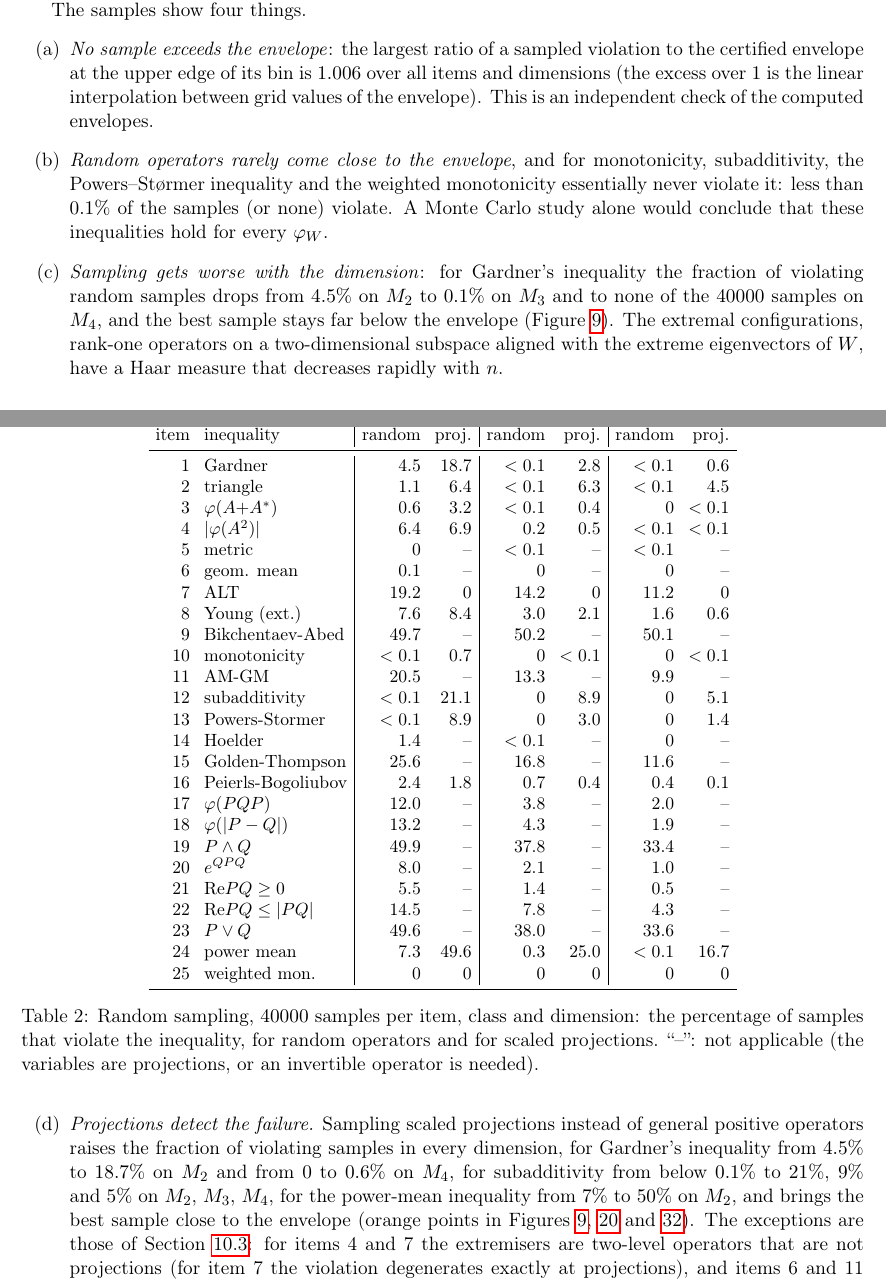
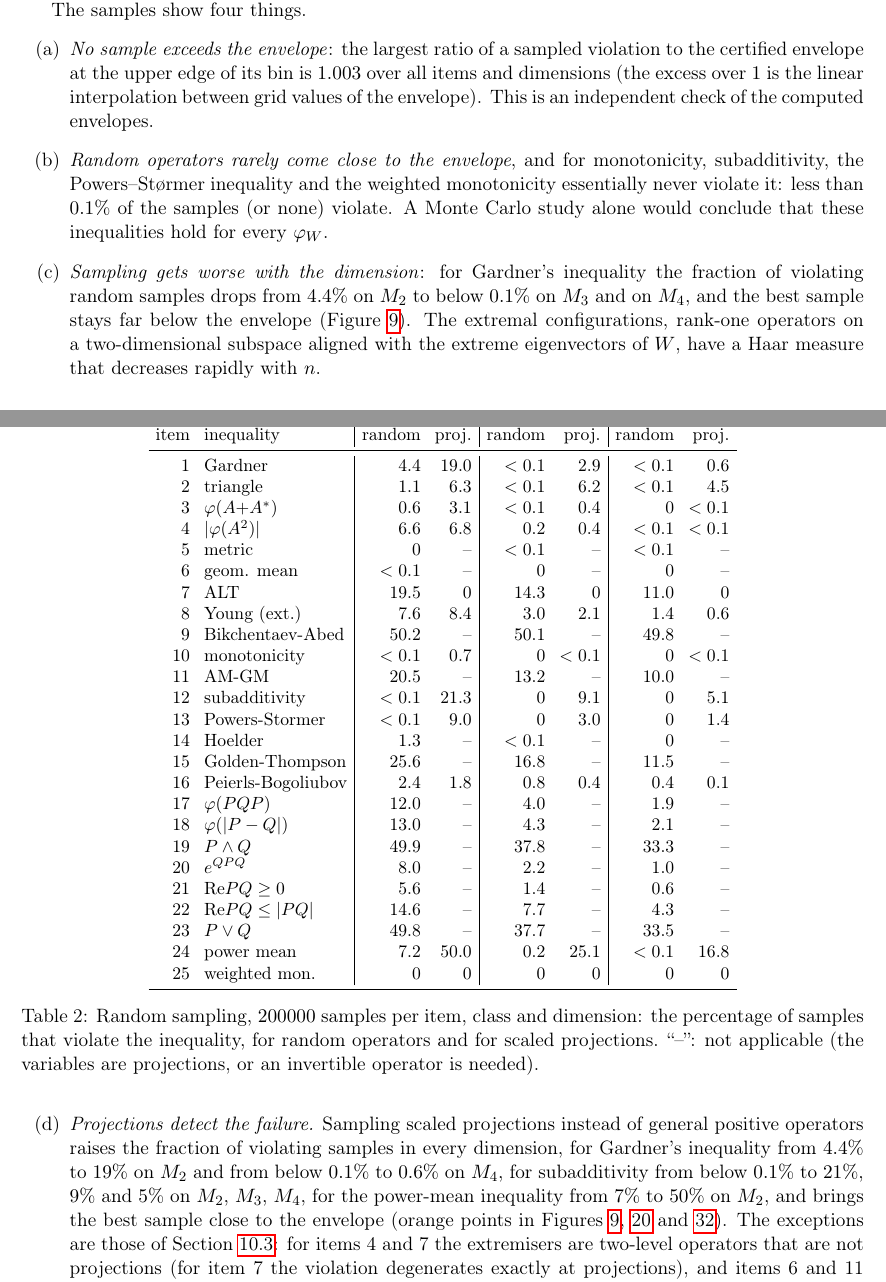
Before and after one commit to andre-a-no/von_neumann_type_i, a LaTeX paper (man/trace_envelopes/trace_inequalities_contrast.tex, which reads man/trace_envelopes/generated/contrast_operations.tex, man/trace_envelopes/generated/trace_montecarlo.tex): two parts of pages 27 and 28 of 45, joined at a grey line, cut so that both start at the same text. Compiled offline with pdfLaTeX; a LaTeX package or settings file that is missing is left out.

Commit message:
Trace paper: five times more Monte Carlo samples, denser clouds
200000 samples per item, class and dimension (was 40000), 100000 in Section 9 and in Figure 1 (was 20000); smaller,
more transparent points so that the density shows. The text follows the new fractions (Gardner 4.4 % and 19 % on M_2).

Co-Authored-By: Claude Opus 5.5 <noreply@anthropic.com>
Claude-Session: https://claude.ai/code/session_01UAnEDUPHq9siC4tRZDSyfp

```diff
--- a/man/trace_envelopes/generated/contrast_operations.tex
+++ b/man/trace_envelopes/generated/contrast_operations.tex
@@ -1,10 +1,10 @@
 % generated by scripts/contrast_operations.py -- do not edit by hand
-\newcommand{\COSamples}{20000}
-\newcommand{\COWorst}{-1\times10^{-7}}
+\newcommand{\COSamples}{100000}
+\newcommand{\COWorst}{-5\times10^{-8}}
 \newcommand{\COIndefInside}{0}
 \newcommand{\COJordanTwo}{0.8839}
 \newcommand{\COJordanThree}{0.8963}
 \newcommand{\COJordanFour}{0.8963}
-\newcommand{\COJordanDev}{9\times10^{-7}}
+\newcommand{\COJordanDev}{3\times10^{-7}}
 \newcommand{\COJordanSin}{0.9600}
 \newcommand{\COJordanTanh}{0.8824}
--- a/man/trace_envelopes/generated/trace_montecarlo.tex
+++ b/man/trace_envelopes/generated/trace_montecarlo.tex
@@ -8,24 +6,26 @@
-3 & $\varphi(A{+}A^*)$ & 0.6 & 3.2 & $<0.1$ & 0.4 & 0 & $<0.1$ \\
-4 & $|\varphi(A^2)|$ & 6.4 & 6.9 & 0.2 & 0.5 & $<0.1$ & $<0.1$ \\
+1 & Gardner & 4.4 & 19.0 & $<0.1$ & 2.9 & $<0.1$ & 0.6 \\
+2 & triangle & 1.1 & 6.3 & $<0.1$ & 6.2 & $<0.1$ & 4.5 \\
+3 & $\varphi(A{+}A^*)$ & 0.6 & 3.1 & $<0.1$ & 0.4 & 0 & $<0.1$ \\
+4 & $|\varphi(A^2)|$ & 6.6 & 6.8 & 0.2 & 0.4 & $<0.1$ & $<0.1$ \\
 5 & metric & 0 & -- & $<0.1$ & -- & $<0.1$ & -- \\
-6 & geom. mean & 0.1 & -- & 0 & -- & 0 & -- \\
-7 & ALT & 19.2 & 0 & 14.2 & 0 & 11.2 & 0 \\
-8 & Young (ext.) & 7.6 & 8.4 & 3.0 & 2.1 & 1.6 & 0.6 \\
-9 & Bikchentaev-Abed & 49.7 & -- & 50.2 & -- & 50.1 & -- \\
+6 & geom. mean & $<0.1$ & -- & 0 & -- & 0 & -- \\
+7 & ALT & 19.5 & 0 & 14.3 & 0 & 11.0 & 0 \\
+8 & Young (ext.) & 7.6 & 8.4 & 3.0 & 2.1 & 1.4 & 0.6 \\
+9 & Bikchentaev-Abed & 50.2 & -- & 50.1 & -- & 49.8 & -- \\
 10 & monotonicity & $<0.1$ & 0.7 & 0 & $<0.1$ & 0 & $<0.1$ \\
-11 & AM-GM & 20.5 & -- & 13.3 & -- & 9.9 & -- \\
-12 & subadditivity & $<0.1$ & 21.1 & 0 & 8.9 & 0 & 5.1 \\
-13 & Powers-Stormer & $<0.1$ & 8.9 & 0 & 3.0 & 0 & 1.4 \\
-14 & Hoelder & 1.4 & -- & $<0.1$ & -- & 0 & -- \\
-15 & Golden-Thompson & 25.6 & -- & 16.8 & -- & 11.6 & -- \\
-16 & Peierls-Bogoliubov & 2.4 & 1.8 & 0.7 & 0.4 & 0.4 & 0.1 \\
-17 & $\varphi(PQP)$ & 12.0 & -- & 3.8 & -- & 2.0 & -- \\
-18 & $\varphi(|P-Q|)$ & 13.2 & -- & 4.3 & -- & 1.9 & -- \\
-19 & $P\wedge Q$ & 49.9 & -- & 37.8 & -- & 33.4 & -- \\
-20 & $e^{QPQ}$ & 8.0 & -- & 2.1 & -- & 1.0 & -- \\
-21 & Re$PQ\geq0$ & 5.5 & -- & 1.4 & -- & 0.5 & -- \\
-22 & Re$PQ\leq|PQ|$ & 14.5 & -- & 7.8 & -- & 4.3 & -- \\
-23 & $P\vee Q$ & 49.6 & -- & 38.0 & -- & 33.6 & -- \\
-24 & power mean & 7.3 & 49.6 & 0.3 & 25.0 & $<0.1$ & 16.7 \\
+11 & AM-GM & 20.5 & -- & 13.2 & -- & 10.0 & -- \\
+12 & subadditivity & $<0.1$ & 21.3 & 0 & 9.1 & 0 & 5.1 \\
+13 & Powers-Stormer & $<0.1$ & 9.0 & 0 & 3.0 & 0 & 1.4 \\
+14 & Hoelder & 1.3 & -- & $<0.1$ & -- & 0 & -- \\
+15 & Golden-Thompson & 25.6 & -- & 16.8 & -- & 11.5 & -- \\
+16 & Peierls-Bogoliubov & 2.4 & 1.8 & 0.8 & 0.4 & 0.4 & 0.1 \\
+17 & $\varphi(PQP)$ & 12.0 & -- & 4.0 & -- & 1.9 & -- \\
+18 & $\varphi(|P-Q|)$ & 13.0 & -- & 4.3 & -- & 2.1 & -- \\
+19 & $P\wedge Q$ & 49.9 & -- & 37.8 & -- & 33.3 & -- \\
+20 & $e^{QPQ}$ & 8.0 & -- & 2.2 & -- & 1.0 & -- \\
+21 & Re$PQ\geq0$ & 5.6 & -- & 1.4 & -- & 0.6 & -- \\
+22 & Re$PQ\leq|PQ|$ & 14.6 & -- & 7.7 & -- & 4.3 & -- \\
+23 & $P\vee Q$ & 49.8 & -- & 37.7 & -- & 33.5 & -- \\
+24 & power mean & 7.2 & 50.0 & 0.2 & 25.1 & $<0.1$ & 16.8 \\
 25 & weighted mon. & 0 & 0 & 0 & 0 & 0 & 0 \\
 }
--- a/man/trace_envelopes/trace_inequalities_contrast.tex
+++ b/man/trace_envelopes/trace_inequalities_contrast.tex
@@ -1170,12 +1170,12 @@ interpolation between grid values of the envelope). This is an independent check
 Powers--St{\o}rmer inequality and the weighted monotonicity essentially never violate it: less than $0.1\%$ of the
 samples (or none) violate. A Monte Carlo study alone would conclude that these inequalities hold for every $\varphi_W$.
 \item[(c)] \emph{Sampling gets worse with the dimension}: for Gardner's inequality the fraction of violating random samples
-drops from $4.5\%$ on $M_2$ to $0.1\%$ on $M_3$ and to none of the $\TMCSamples$ samples on $M_4$, and the best sample stays
+drops from $4.4\%$ on $M_2$ to below $0.1\%$ on $M_3$ and on $M_4$, and the best sample stays
 far below the envelope (Figure~\ref{fig:mc-gardner}). The extremal configurations, rank-one operators on a two-dimensional
 subspace aligned with the extreme eigenvectors of $W$, have a Haar measure that decreases rapidly with $n$.
 \item[(d)] \emph{Projections detect the failure.} Sampling scaled projections instead of general positive operators raises
-the fraction of violating samples in every dimension, for Gardner's inequality from $4.5\%$ to $18.7\%$ on $M_2$ and from
-$0$ to $0.6\%$ on $M_4$, for subadditivity from below $0.1\%$ to $21\%$, $9\%$ and $5\%$ on $M_2$, $M_3$, $M_4$, for the
+the fraction of violating samples in every dimension, for Gardner's inequality from $4.4\%$ to $19\%$ on $M_2$ and from
+below $0.1\%$ to $0.6\%$ on $M_4$, for subadditivity from below $0.1\%$ to $21\%$, $9\%$ and $5\%$ on $M_2$, $M_3$, $M_4$, for the
 power-mean inequality from $7\%$ to $50\%$ on $M_2$, and brings the best sample close to the envelope (orange points in Figures~\ref{fig:mc-gardner},
 \ref{fig:mc-subadd} and~\ref{fig:mc-lp}). The exceptions are those of Section~\ref{sec:projsuffice}: for items 4 and~7 the extremisers are
 two-level operators that are not projections (for item~7 the violation degenerates exactly at projections), and items 6
```
Also changed, not shown: man/trace_envelopes/figures/gardner_contrasts.pdf, man/trace_envelopes/figures/mc_01_gardner.pdf, man/trace_envelopes/figures/mc_02_triangle.pdf, man/trace_envelopes/figures/mc_03_realpart.pdf, man/trace_envelopes/figures/mc_04_square.pdf, man/trace_envelopes/figures/mc_05_metric.pdf, man/trace_envelopes/figures/mc_06_sgm.pdf, man/trace_envelopes/figures/mc_07_alt.pdf, man/trace_envelopes/figures/mc_08_young.pdf, man/trace_envelopes/figures/mc_09_projections.pdf, man/trace_envelopes/figures/mc_10_monotone.pdf, man/trace_envelopes/figures/mc_11_det.pdf, man/trace_envelopes/figures/mc_12_subadd.pdf, man/trace_envelopes/figures/mc_13_powers.pdf, 13 more files, 13 other files.
